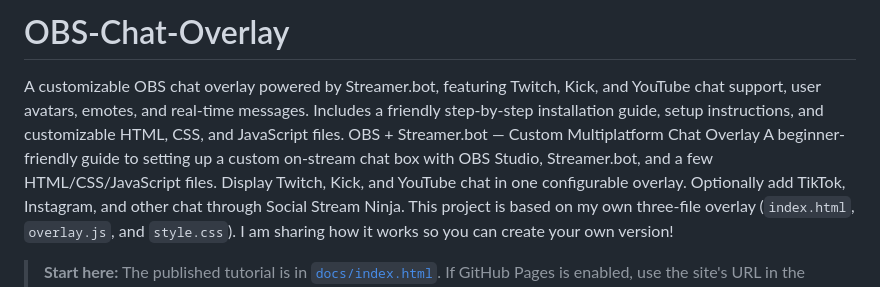
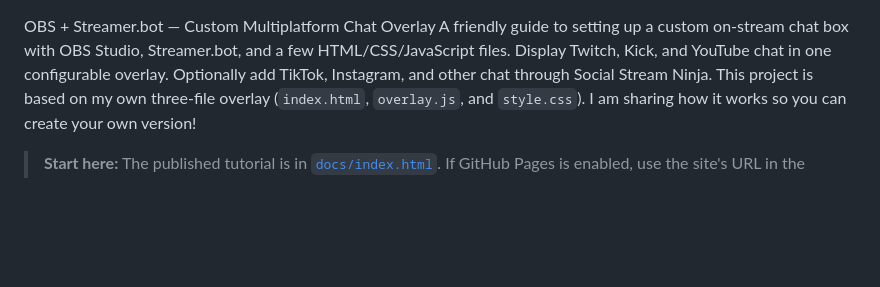
Before and after one commit to Finaishadow/OBS-Chat-Overlay, a Markdown page: README.md, the part around the change. Rendered like a GitHub page; blank space fills up the shorter version.

Commit message:
Update README.md for clarity and formatting

```diff
--- a/README.md
+++ b/README.md
@@ -1,7 +1,5 @@
-# OBS-Chat-Overlay
-A customizable OBS chat overlay powered by Streamer.bot, featuring Twitch, Kick, and YouTube chat support, user avatars, emotes, and real-time messages. Includes a friendly step-by-step installation guide, setup instructions, and customizable HTML, CSS, and JavaScript files.
 OBS + Streamer.bot — Custom Multiplatform Chat Overlay
-A beginner-friendly guide to setting up a custom on-stream chat box with OBS Studio, Streamer.bot, and a few HTML/CSS/JavaScript files.
+A friendly guide to setting up a custom on-stream chat box with OBS Studio, Streamer.bot, and a few HTML/CSS/JavaScript files.
 Display Twitch, Kick, and YouTube chat in one configurable overlay. Optionally add TikTok, Instagram, and other chat through Social Stream Ninja. This project is based on my own three-file overlay (`index.html`, `overlay.js`, and `style.css`). I am sharing how it works so you can create your own version!
 > **Start here:** The published tutorial is in [`docs/index.html`](docs/index.html). If GitHub Pages is enabled, use the site's URL in the repository's **Settings → Pages**.
 What it looks like
```
